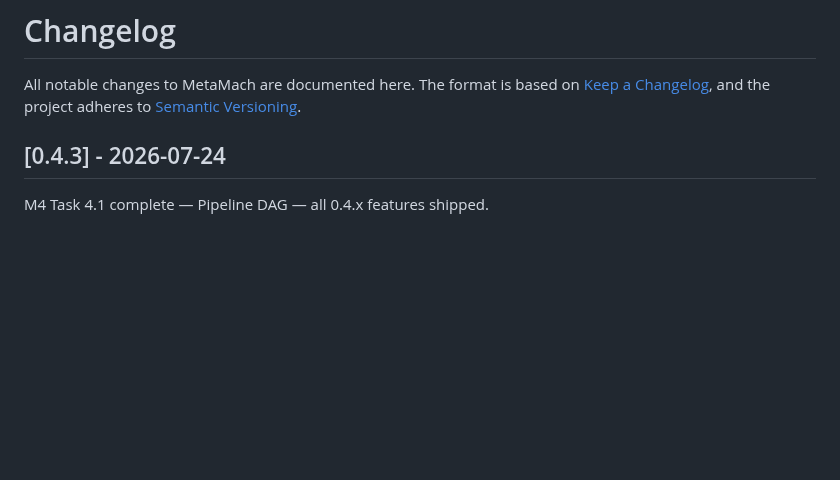
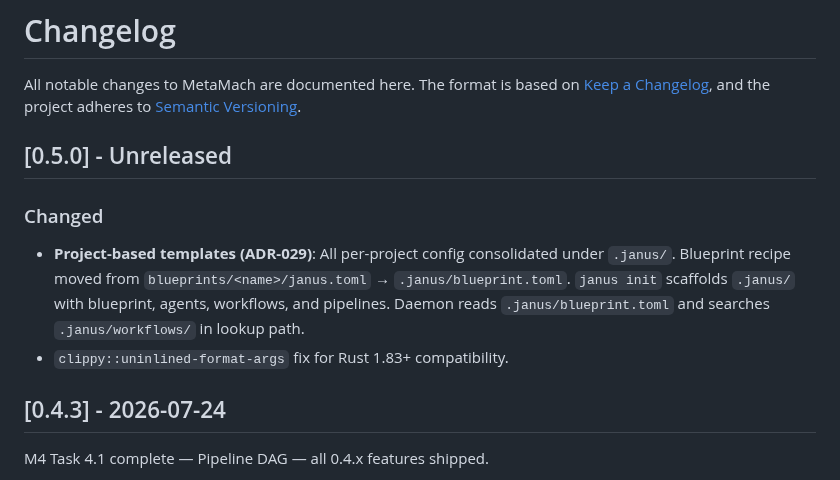
Before and after one commit to hughguan/MetaMach, a Markdown page: CHANGELOG.md, the part around the change. GitHub-like rendering; blank space fills up the shorter version.

```diff
--- a/CHANGELOG.md
+++ b/CHANGELOG.md
@@ -4,6 +4,14 @@ All notable changes to MetaMach are documented here. The format is based on
 [Keep a Changelog](https://keepachangelog.com/en/1.1.0/), and the project
 adheres to [Semantic Versioning](https://semver.org/spec/v2.0.0.html).
 
+## [0.5.0] - Unreleased
+
+### Changed
+- **Project-based templates (ADR-029)**: All per-project config consolidated under `.janus/`.
+  Blueprint recipe moved from `blueprints/<name>/janus.toml` → `.janus/blueprint.toml`.
+  `janus init` scaffolds `.janus/` with blueprint, agents, workflows, and pipelines.
+  Daemon reads `.janus/blueprint.toml` and searches `.janus/workflows/` in lookup path.
+- `clippy::uninlined-format-args` fix for Rust 1.83+ compatibility.
 
 ## [0.4.3] - 2026-07-24
 
```
Also changed, not shown: docs/ADR.md (+10 -0 lines).
